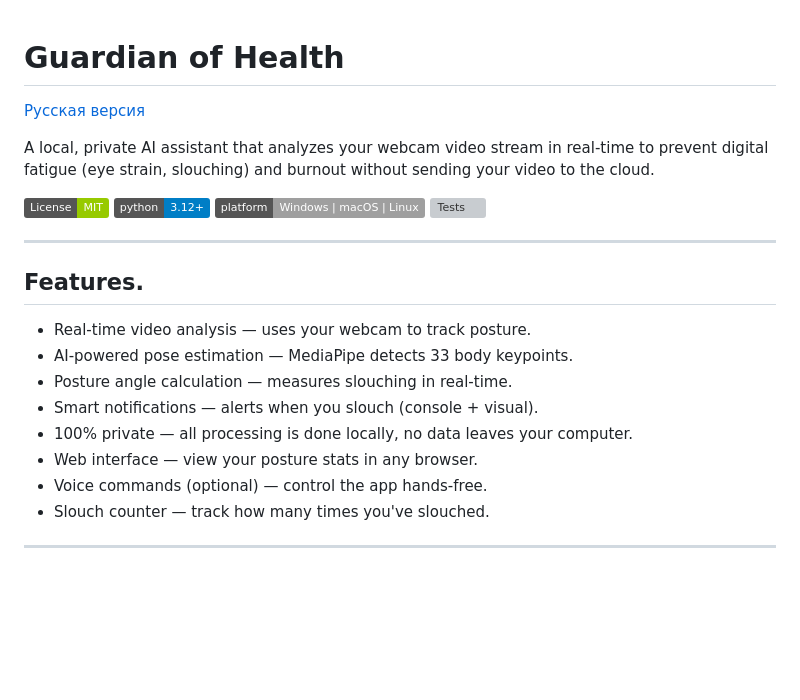
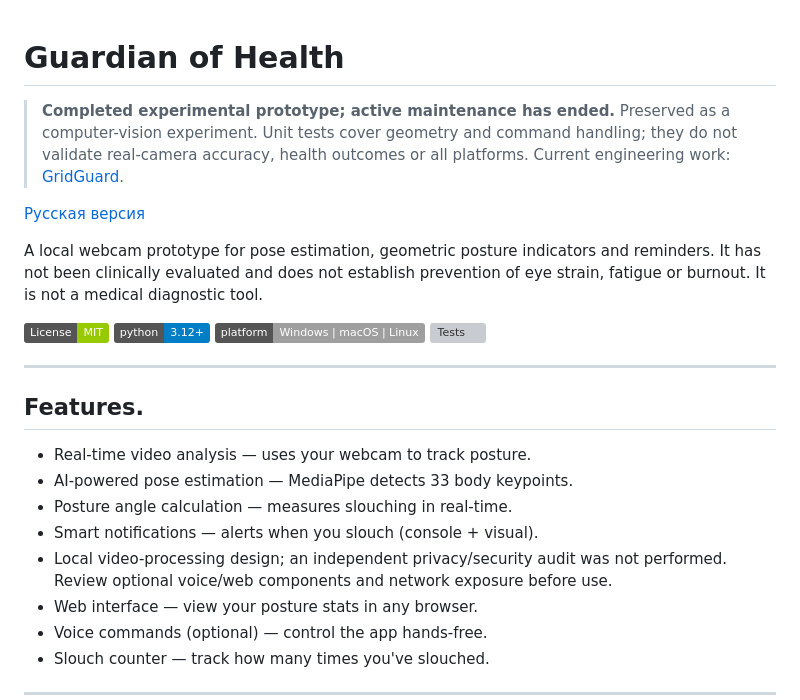
Before and after one commit to Anton-Sergeev-EA/Guardian_of_health, a Markdown page: README.md, the part around the change. Rendered like a GitHub page; badges without logos; blank space fills up the shorter version; grey boxes are pictures that could not be loaded.

```diff
--- a/README.md
+++ b/README.md
@@ -1,9 +1,15 @@
 # Guardian of Health
+
+> **Completed experimental prototype; active maintenance has ended.**
+> Preserved as a computer-vision experiment. Unit tests cover geometry and command
+> handling; they do not validate real-camera accuracy, health outcomes or all platforms.
+> Current engineering work: [GridGuard](https://github.com/Anton-Sergeev-EA/GridGuard).
 
 [Русская версия](README.ru.md)
 
-A local, private AI assistant that analyzes your webcam video stream in real-time to prevent digital
-fatigue (eye strain, slouching) and burnout without sending your video to the cloud.
+A local webcam prototype for pose estimation, geometric posture indicators and
+reminders. It has not been clinically evaluated and does not establish prevention
+of eye strain, fatigue or burnout. It is not a medical diagnostic tool.
 
 [![MIT License](https://img.shields.io/badge/License-MIT-green.svg)](LICENSE)
 [![Python 3.12+](https://img.shields.io/badge/python-3.12+-blue.svg)](https://www.python.org/downloads/)
@@ -16,7 +22,8 @@ fatigue (eye strain, slouching) and burnout without sending your video to the cl
 - AI-powered pose estimation — MediaPipe detects 33 body keypoints.
 - Posture angle calculation — measures slouching in real-time.
 - Smart notifications — alerts when you slouch (console + visual).
-- 100% private — all processing is done locally, no data leaves your computer.
+- Local video-processing design; an independent privacy/security audit was not performed.
+  Review optional voice/web components and network exposure before use.
 - Web interface — view your posture stats in any browser.
 - Voice commands (optional) — control the app hands-free.
 - Slouch counter — track how many times you've slouched.
```
Also changed, not shown: README.ru.md (+11 -2 lines).
